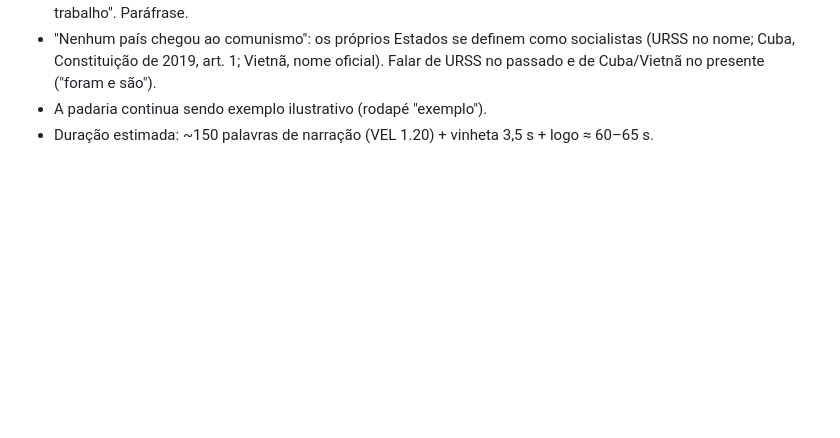
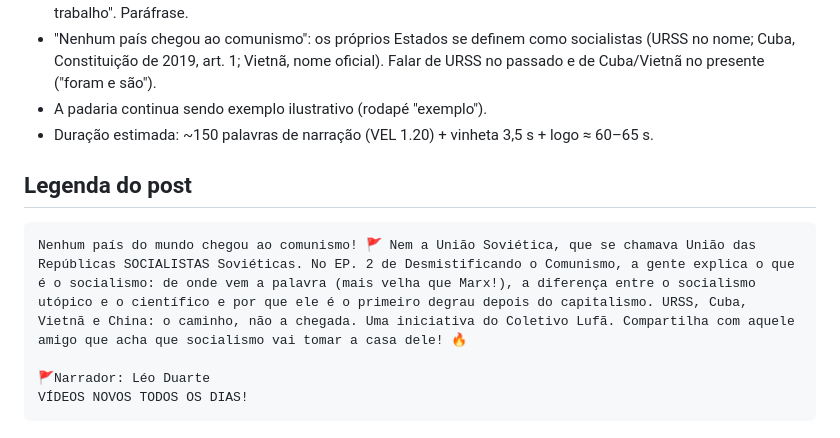
Before and after one commit to leoduartesouzabrasil-cell/MEU-REPOSIT-RIO, a Markdown page: roteiros/comunismo-02-socialismo.md, the part around the change. Drawn GitHub-style; blank space fills up the shorter version.

Commit message:
EP. 2: legenda do post
Co-Authored-By: Claude Opus 5.5 <noreply@anthropic.com>
Claude-Session: https://claude.ai/code/session_01XvS1qymZC48cEc2EdVsYp5

````diff
--- a/roteiros/comunismo-02-socialismo.md
+++ b/roteiros/comunismo-02-socialismo.md
@@ -111,3 +111,11 @@ de Gotha, 1875) · selos "URSS", "CUBA", "VIETNÃ" no degrau do SOCIALISMO · "P
   Vietnã, nome oficial). Falar de URSS no passado e de Cuba/Vietnã no presente ("foram e são").
 - A padaria continua sendo exemplo ilustrativo (rodapé "exemplo").
 - Duração estimada: ~150 palavras de narração (VEL 1.20) + vinheta 3,5 s + logo ≈ 60–65 s.
+
+## Legenda do post
+```
+Nenhum país do mundo chegou ao comunismo! 🚩 Nem a União Soviética, que se chamava União das Repúblicas SOCIALISTAS Soviéticas. No EP. 2 de Desmistificando o Comunismo, a gente explica o que é o socialismo: de onde vem a palavra (mais velha que Marx!), a diferença entre o socialismo utópico e o científico e por que ele é o primeiro degrau depois do capitalismo. URSS, Cuba, Vietnã e China: o caminho, não a chegada. Uma iniciativa do Coletivo Lufã. Compartilha com aquele amigo que acha que socialismo vai tomar a casa dele! 🔥
+
+🚩Narrador: Léo Duarte
+VÍDEOS NOVOS TODOS OS DIAS!
+```
````
